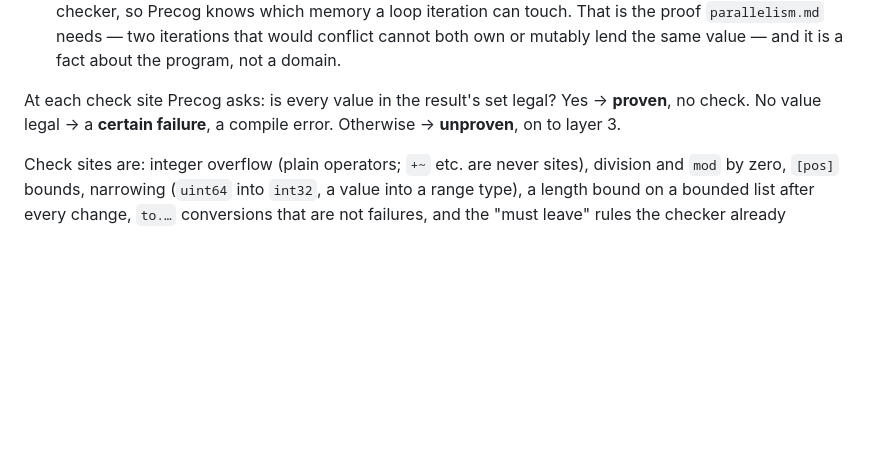
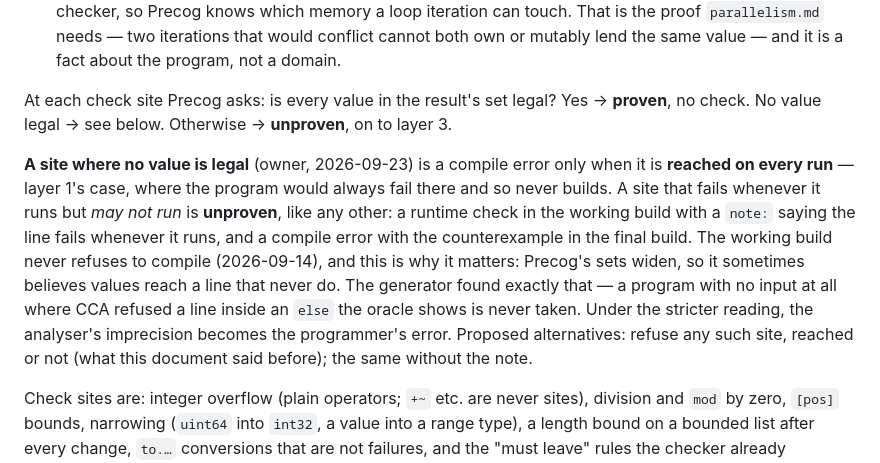
Before and after one commit to Soclets/CyborgPL, a Markdown page: design/precog.md, the part around the change. Rendered like a GitHub page; blank space fills up the shorter version.

```diff
--- a/design/precog.md
+++ b/design/precog.md
@@ -122,8 +122,24 @@ every operation (`{1, 2, 3} x {10}` is `{10, 20, 30}`).
   same value — and it is a fact about the program, not a domain.
 
 At each check site Precog asks: is every value in the result's set legal?
-Yes → **proven**, no check. No value legal → a **certain failure**, a
-compile error. Otherwise → **unproven**, on to layer 3.
+Yes → **proven**, no check. No value legal → see below. Otherwise →
+**unproven**, on to layer 3.
+
+**A site where no value is legal** (owner, 2026-09-23) is a compile
+error only when it is **reached on every run** — layer 1's case, where
+the program would always fail there and so never builds. A site that
+fails whenever it runs but *may not run* is **unproven**, like any
+other: a runtime check in the working build with a `note:` saying the
+line fails whenever it runs, and a compile error with the
+counterexample in the final build. The working build never refuses to
+compile (2026-09-14), and this is why it matters: Precog's sets widen,
+so it sometimes believes values reach a line that never do. The
+generator found exactly that — a program with no input at all where CCA
+refused a line inside an `else` the oracle shows is never taken. Under
+the stricter reading, the analyser's imprecision becomes the
+programmer's error. Proposed alternatives: refuse any such site,
+reached or not (what this document said before); the same without the
+note.
 
 Check sites are: integer overflow (plain operators; `+~` etc. are never
 sites), division and `mod` by zero, `[pos]` bounds, narrowing (`uint64`
```
Also changed, not shown: DECISIONS.md (+15 -0 lines).
